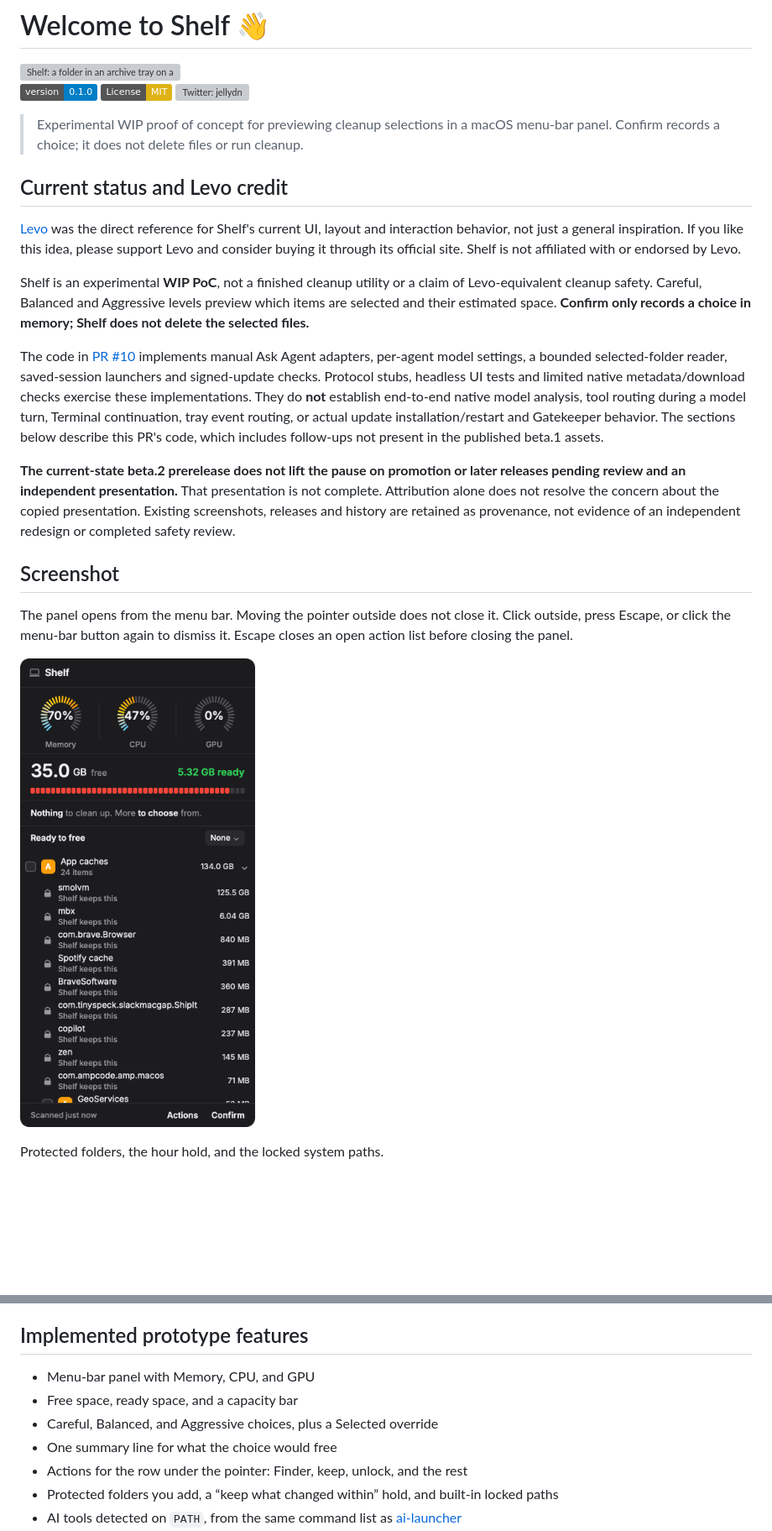
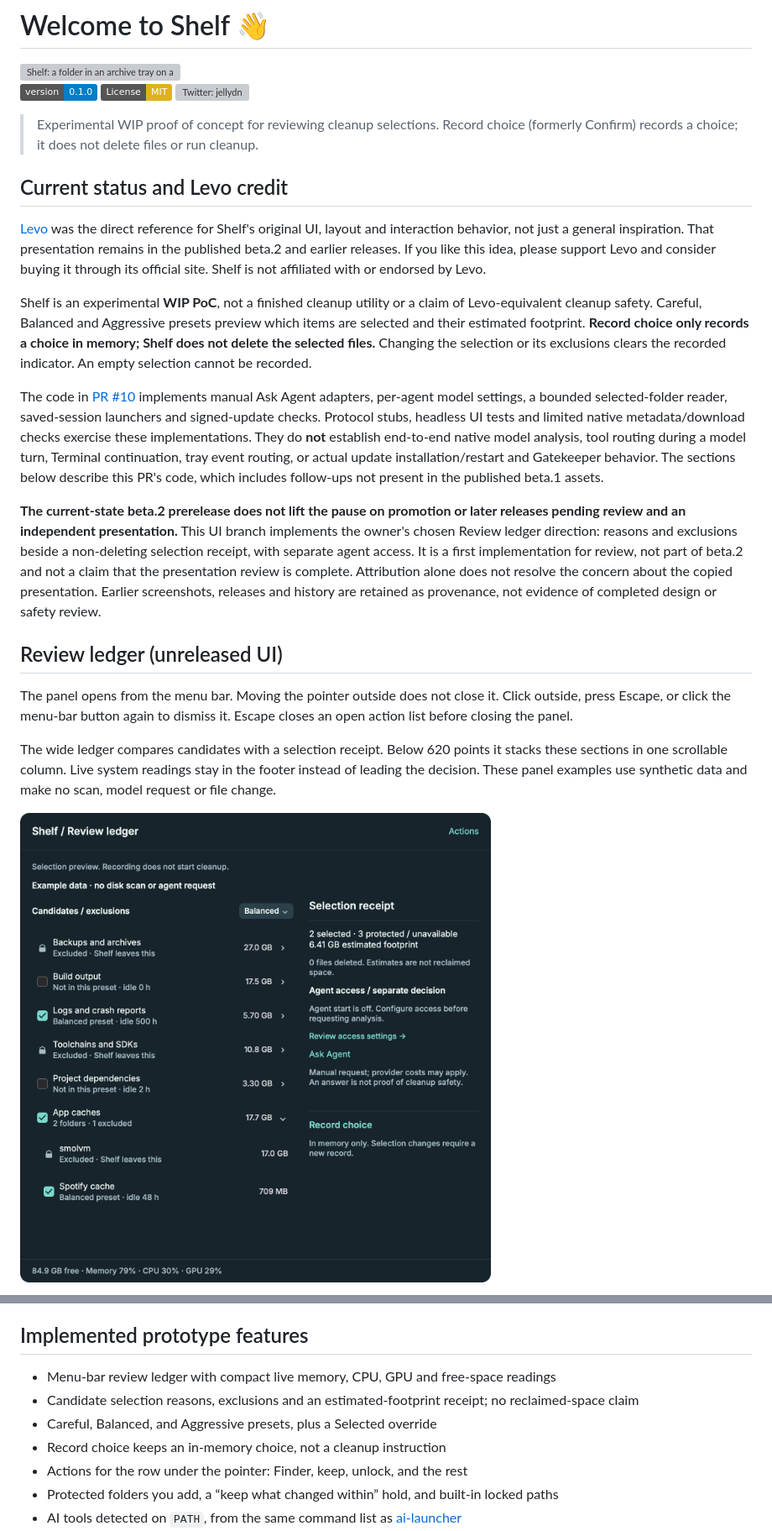
Before and after one commit to jellydn/folderlens, a Markdown page: README.md, 2 parts joined by grey strips. Shown at 84% size. Rendered like a GitHub page; pictures changed too: shots/review-ledger.png (added); badges without logos; blank space fills up the shorter version; grey boxes are pictures that could not be loaded.

```diff
--- a/README.md
+++ b/README.md
@@ -6,23 +6,23 @@
 [![License: MIT](https://img.shields.io/badge/License-MIT-yellow.svg)](https://github.com/jellydn/shelf/blob/main/LICENSE)
 [![Twitter: jellydn](https://img.shields.io/twitter/follow/jellydn.svg?style=social)](https://twitter.com/jellydn)
 
-> Experimental WIP proof of concept for previewing cleanup selections in a macOS menu-bar panel. Confirm records a choice; it does not delete files or run cleanup.
+> Experimental WIP proof of concept for reviewing cleanup selections. Record choice (formerly Confirm) records a choice; it does not delete files or run cleanup.
 
 ## Current status and Levo credit
 
-[Levo](https://omggg.wtf/levo/) was the direct reference for Shelf's current UI, layout and interaction behavior, not just a general inspiration. If you like this idea, please support Levo and consider buying it through its official site. Shelf is not affiliated with or endorsed by Levo.
+[Levo](https://omggg.wtf/levo/) was the direct reference for Shelf's original UI, layout and interaction behavior, not just a general inspiration. That presentation remains in the published beta.2 and earlier releases. If you like this idea, please support Levo and consider buying it through its official site. Shelf is not affiliated with or endorsed by Levo.
 
-Shelf is an experimental **WIP PoC**, not a finished cleanup utility or a claim of Levo-equivalent cleanup safety. Careful, Balanced and Aggressive levels preview which items are selected and their estimated space. **Confirm only records a choice in memory; Shelf does not delete the selected files.**
+Shelf is an experimental **WIP PoC**, not a finished cleanup utility or a claim of Levo-equivalent cleanup safety. Careful, Balanced and Aggressive presets preview which items are selected and their estimated footprint. **Record choice only records a choice in memory; Shelf does not delete the selected files.** Changing the selection or its exclusions clears the recorded indicator. An empty selection cannot be recorded.
 
 The code in [PR #10](https://github.com/jellydn/shelf/pull/10) implements manual Ask Agent adapters, per-agent model settings, a bounded selected-folder reader, saved-session launchers and signed-update checks. Protocol stubs, headless UI tests and limited native metadata/download checks exercise these implementations. They do **not** establish end-to-end native model analysis, tool routing during a model turn, Terminal continuation, tray event routing, or actual update installation/restart and Gatekeeper behavior. The sections below describe this PR's code, which includes follow-ups not present in the published beta.1 assets.
 
-**The current-state beta.2 prerelease does not lift the pause on promotion or later releases pending review and an independent presentation.** That presentation is not complete. Attribution alone does not resolve the concern about the copied presentation. Existing screenshots, releases and history are retained as provenance, not evidence of an independent redesign or completed safety review.
+**The current-state beta.2 prerelease does not lift the pause on promotion or later releases pending review and an independent presentation.** This UI branch implements the owner's chosen Review ledger direction: reasons and exclusions beside a non-deleting selection receipt, with separate agent access. It is a first implementation for review, not part of beta.2 and not a claim that the presentation review is complete. Attribution alone does not resolve the concern about the copied presentation. Earlier screenshots, releases and history are retained as provenance, not evidence of completed design or safety review.
 
-## Screenshot
+## Review ledger (unreleased UI)
 
 The panel opens from the menu bar. Moving the pointer outside does not close it. Click outside, press Escape, or click the menu-bar button again to dismiss it. Escape closes an open action list before closing the panel.
 
-![Shelf panel](shots/tray.png)
+The wide ledger compares candidates with a selection receipt. Below 620 points it stacks these sections in one scrollable column. Live system readings stay in the footer instead of leading the decision. These panel examples use synthetic data and make no scan, model request or file change.
 
-Protected folders, the hour hold, and the locked system paths.
+![Review ledger, synthetic example](shots/review-ledger.png)
 
@@ -38,10 +46,10 @@ The bundled app uses [Shelf.icns](assets/Shelf.icns), generated from the Painter
 
 ## Implemented prototype features
 
-- Menu-bar panel with Memory, CPU, and GPU
-- Free space, ready space, and a capacity bar
-- Careful, Balanced, and Aggressive choices, plus a Selected override
-- One summary line for what the choice would free
+- Menu-bar review ledger with compact live memory, CPU, GPU and free-space readings
+- Candidate selection reasons, exclusions and an estimated-footprint receipt; no reclaimed-space claim
+- Careful, Balanced, and Aggressive presets, plus a Selected override
+- Record choice keeps an in-memory choice, not a cleanup instruction
 - Actions for the row under the pointer: Finder, keep, unlock, and the rest
 - Protected folders you add, a “keep what changed within” hold, and built-in locked paths
 - AI tools detected on `PATH`, from the same command list as [ai-launcher](https://github.com/jellydn/ai-launcher)
```
Also changed, not shown: other parts of README.md (+11 -3 lines), AGENTS.md (+7 -5 lines), shots/exclusion-rules.png (added), shots/review-actions.png (added), shots/review-agent-settings.png (added), shots/review-receipt.png (added), 5 other files.
